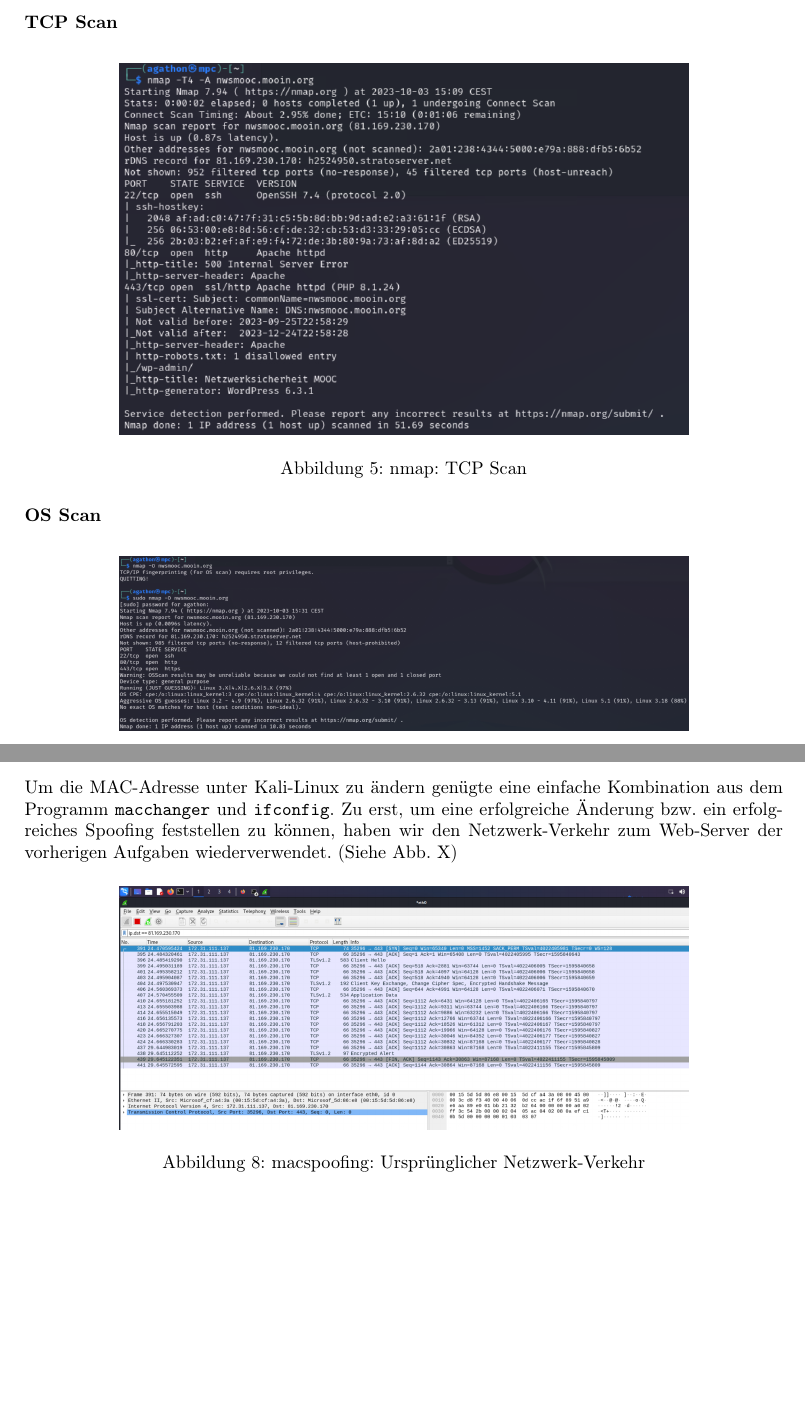
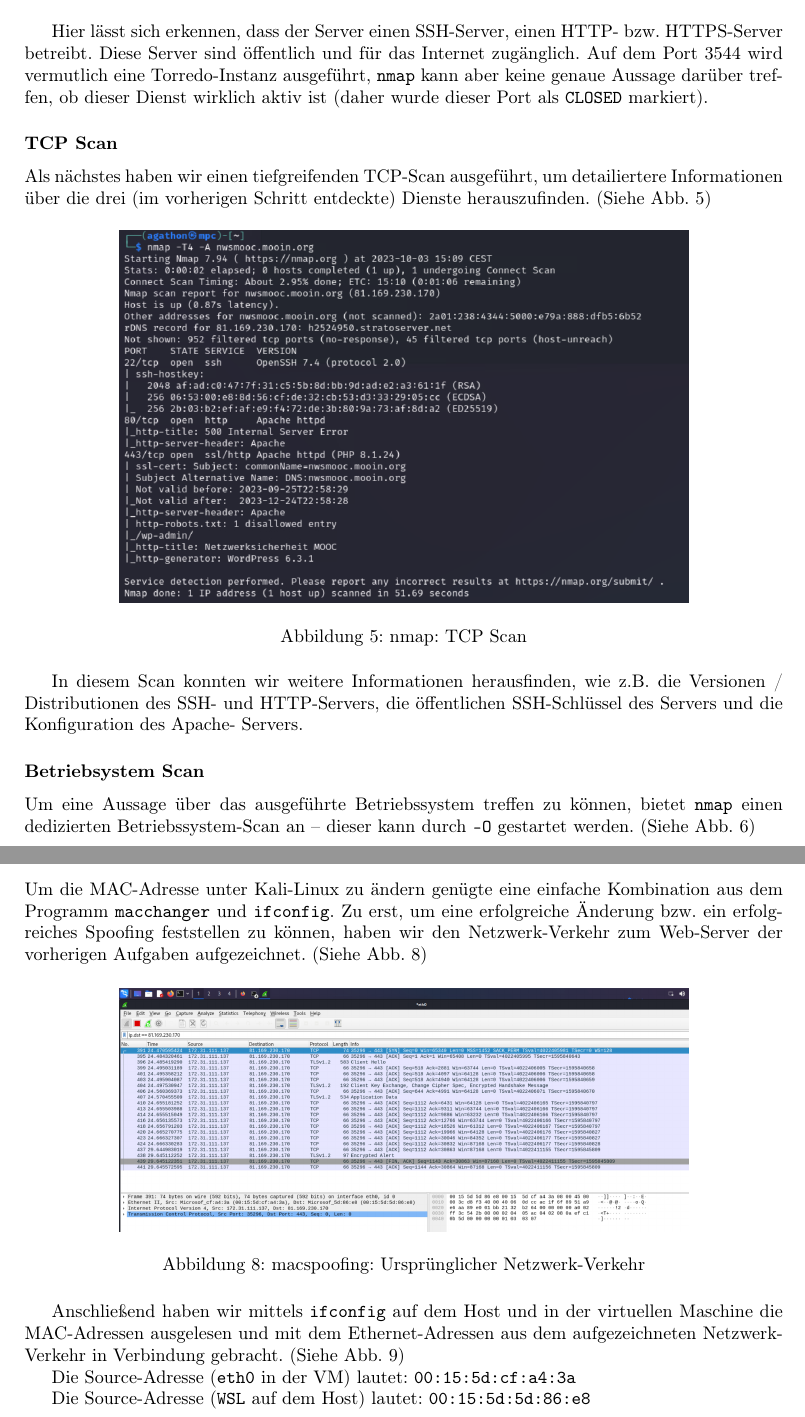
Before and after one commit to mara-schulke/thb, a LaTeX paper (netzwerk-sicherheit/übung-1.tex): two parts of pages 7 and 9 of 19, joined at a grey line, cut at the place of the change, the shorter picture padded with empty space. Compiled offline with pdfLaTeX.

Commit message:
Update network sec doc

```diff
--- a/netzwerk-sicherheit/übung-1.tex
+++ b/netzwerk-sicherheit/übung-1.tex
@@ -142,7 +153,15 @@ Der Aufgabe entsprechend haben wir drei sinnvolle \texttt{nmap} scans durchgefü
 	\caption{nmap: Port Scan}
 \end{figure}
 
+Hier lässt sich erkennen, dass der Server einen SSH-Server, einen HTTP- bzw. HTTPS-Server betreibt.
+Diese Server sind öffentlich und für das Internet zugänglich. Auf dem Port 3544 wird vermutlich eine
+Torredo-Instanz ausgeführt, \texttt{nmap} kann aber keine genaue Aussage darüber treffen, ob dieser
+Dienst wirklich aktiv ist (daher wurde dieser Port als \texttt{CLOSED} markiert).
+
 \subsubsection*{TCP Scan}
+
+Als nächstes haben wir einen tiefgreifenden TCP-Scan ausgeführt, um detailiertere Informationen über
+die drei (im vorherigen Schritt entdeckte) Dienste herauszufinden. (Siehe Abb. 5)
 
 \begin{figure}[H]
 	\includegraphics[width=0.75\textwidth]{images/05}
@@ -150,7 +169,14 @@ Der Aufgabe entsprechend haben wir drei sinnvolle \texttt{nmap} scans durchgefü
 	\caption{nmap: TCP Scan}
 \end{figure}
 
-\subsubsection*{OS Scan}
+In diesem Scan konnten wir weitere Informationen herausfinden, wie z.B. die Versionen / Distributionen
+des SSH- und HTTP-Servers, die öffentlichen SSH-Schlüssel des Servers und die Konfiguration des Apache-
+Servers.
+
+\subsubsection*{Betriebsystem Scan}
+
+Um eine Aussage über das ausgeführte Betriebssystem treffen zu können, bietet \texttt{nmap} einen
+dedizierten Betriebssystem-Scan an – dieser kann durch \texttt{-O} gestartet werden. (Siehe Abb. 6)
 
 \begin{figure}[H]
 	\includegraphics[width=0.75\textwidth]{images/06}
@@ -189,7 +225,7 @@ Hinweis: Bei der ersten Methode heißt der Eintrag in den erweiterten Einstellun
 Um die MAC-Adresse unter Kali-Linux zu ändern genügte eine einfache Kombination aus dem
 Programm \texttt{macchanger} und \texttt{ifconfig}. Zu erst, um eine erfolgreiche Änderung
 bzw. ein erfolgreiches Spoofing feststellen zu können, haben wir den Netzwerk-Verkehr zum
-Web-Server der vorherigen Aufgaben wiederverwendet. (Siehe Abb. X)
+Web-Server der vorherigen Aufgaben aufgezeichnet. (Siehe Abb. 8)
 
 \begin{figure}[H]
 	\includegraphics[width=0.75\textwidth]{images/08}
@@ -197,3 +233,10 @@ Web-Server der vorherigen Aufgaben wiederverwendet. (Siehe Abb. X)
 	\caption{macspoofing: Ursprünglicher Netzwerk-Verkehr}
 \end{figure}
 
+Anschließend haben wir mittels \texttt{ifconfig} auf dem Host und in der virtuellen Maschine
+die MAC-Adressen ausgelesen und mit dem Ethernet-Adressen aus dem aufgezeichneten Netzwerk-Verkehr
+in Verbindung gebracht. (Siehe Abb. 9)
+
+Die Source-Adresse (\texttt{eth0} in der VM) lautet: \texttt{00:15:5d:cf:a4:3a}
+
+Die Source-Adresse (\texttt{WSL} auf dem Host) lautet: \texttt{00:15:5d:5d:86:e8}
```
Also changed, not shown: netzwerk-sicherheit/übung-1.tex (39 more changed lines).
